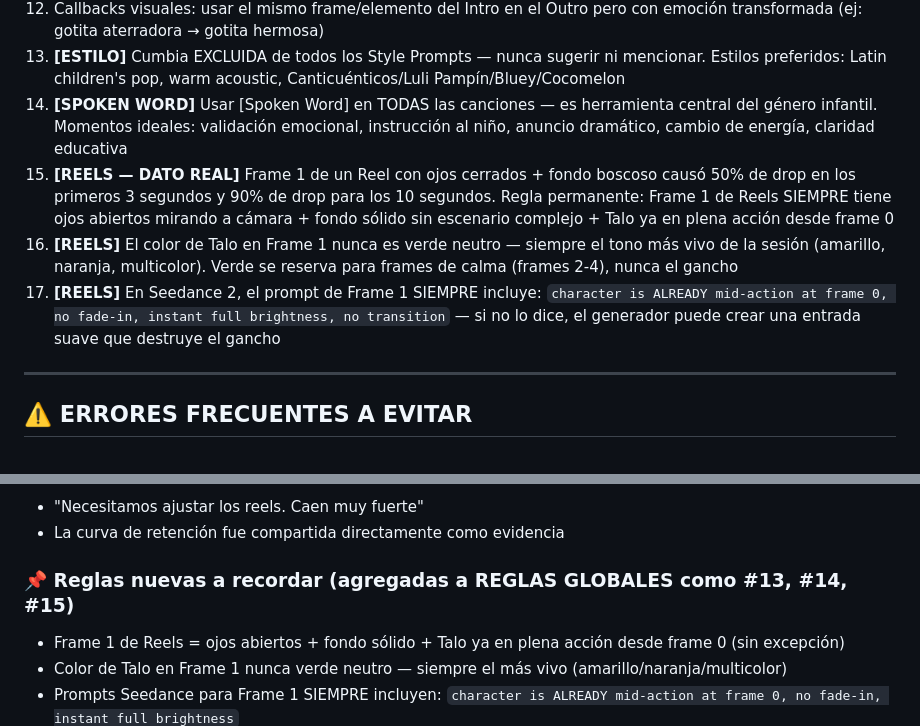
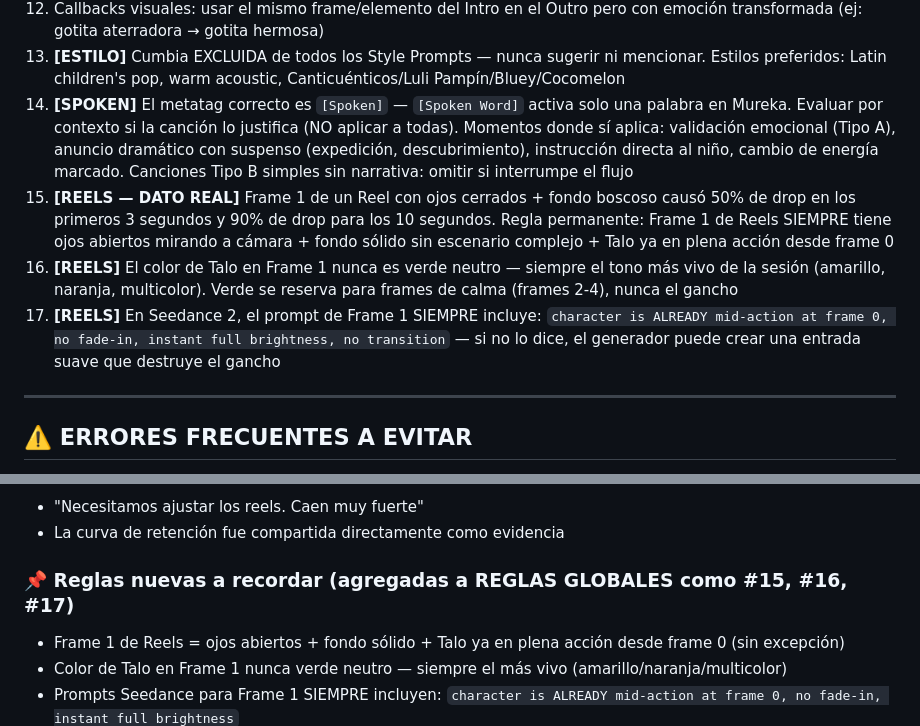
Before and after one commit to Gitdguarenas/Talo-Music-Producer-para-Mureka, a Markdown page: talo-music-producer-skill/visual/TALOINSTA-LEARNINGS.md, 2 parts joined by grey strips. Rendered like a GitHub page.

```diff
--- a/talo-music-producer-skill/visual/TALOINSTA-LEARNINGS.md
+++ b/talo-music-producer-skill/visual/TALOINSTA-LEARNINGS.md
@@ -24,10 +24,10 @@
 11. El gesto "1-2-3" con dedos de Talo es gesto SIGNATURE de la marca — incluir siempre que la canción lo permita
 12. Callbacks visuales: usar el mismo frame/elemento del Intro en el Outro pero con emoción transformada (ej: gotita aterradora → gotita hermosa)
 13. **[ESTILO]** Cumbia EXCLUIDA de todos los Style Prompts — nunca sugerir ni mencionar. Estilos preferidos: Latin children's pop, warm acoustic, Canticuénticos/Luli Pampín/Bluey/Cocomelon
-14. **[SPOKEN WORD]** Usar [Spoken Word] en TODAS las canciones — es herramienta central del género infantil. Momentos ideales: validación emocional, instrucción al niño, anuncio dramático, cambio de energía, claridad educativa
+14. **[SPOKEN]** El metatag correcto es `[Spoken]` — `[Spoken Word]` activa solo una palabra en Mureka. Evaluar por contexto si la canción lo justifica (NO aplicar a todas). Momentos donde sí aplica: validación emocional (Tipo A), anuncio dramático con suspenso (expedición, descubrimiento), instrucción directa al niño, cambio de energía marcado. Canciones Tipo B simples sin narrativa: omitir si interrumpe el flujo
 15. **[REELS — DATO REAL]** Frame 1 de un Reel con ojos cerrados + fondo boscoso causó 50% de drop en los primeros 3 segundos y 90% de drop para los 10 segundos. Regla permanente: Frame 1 de Reels SIEMPRE tiene ojos abiertos mirando a cámara + fondo sólido sin escenario complejo + Talo ya en plena acción desde frame 0
-14. **[REELS]** El color de Talo en Frame 1 nunca es verde neutro — siempre el tono más vivo de la sesión (amarillo, naranja, multicolor). Verde se reserva para frames de calma (frames 2-4), nunca el gancho
-15. **[REELS]** En Seedance 2, el prompt de Frame 1 SIEMPRE incluye: `character is ALREADY mid-action at frame 0, no fade-in, instant full brightness, no transition` — si no lo dice, el generador puede crear una entrada suave que destruye el gancho
+16. **[REELS]** El color de Talo en Frame 1 nunca es verde neutro — siempre el tono más vivo de la sesión (amarillo, naranja, multicolor). Verde se reserva para frames de calma (frames 2-4), nunca el gancho
+17. **[REELS]** En Seedance 2, el prompt de Frame 1 SIEMPRE incluye: `character is ALREADY mid-action at frame 0, no fade-in, instant full brightness, no transition` — si no lo dice, el generador puede crear una entrada suave que destruye el gancho
 
 ---
 
@@ -105,7 +105,7 @@
 - "Necesitamos ajustar los reels. Caen muy fuerte"
 - La curva de retención fue compartida directamente como evidencia
 
-### 📌 Reglas nuevas a recordar (agregadas a REGLAS GLOBALES como #13, #14, #15)
+### 📌 Reglas nuevas a recordar (agregadas a REGLAS GLOBALES como #15, #16, #17)
 - Frame 1 de Reels = ojos abiertos + fondo sólido + Talo ya en plena acción desde frame 0 (sin excepción)
 - Color de Talo en Frame 1 nunca verde neutro — siempre el más vivo (amarillo/naranja/multicolor)
 - Prompts Seedance para Frame 1 SIEMPRE incluyen: `character is ALREADY mid-action at frame 0, no fade-in, instant full brightness`
```
Also changed, not shown: talo-music-producer-skill/produccion/MUREKA-REGLAS-DEFINITIVAS.md (+17 -14 lines), 1 other file.
